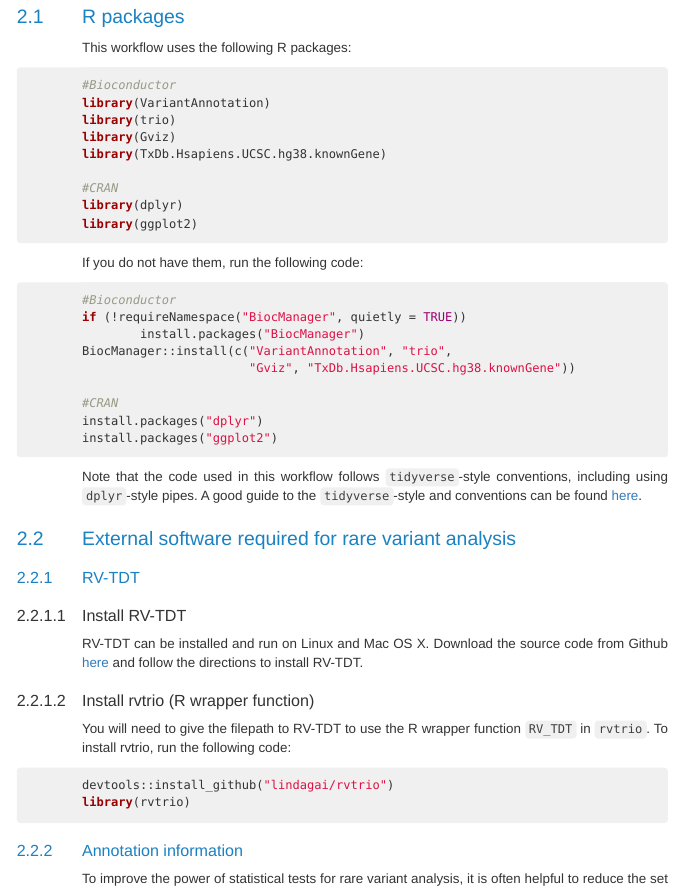
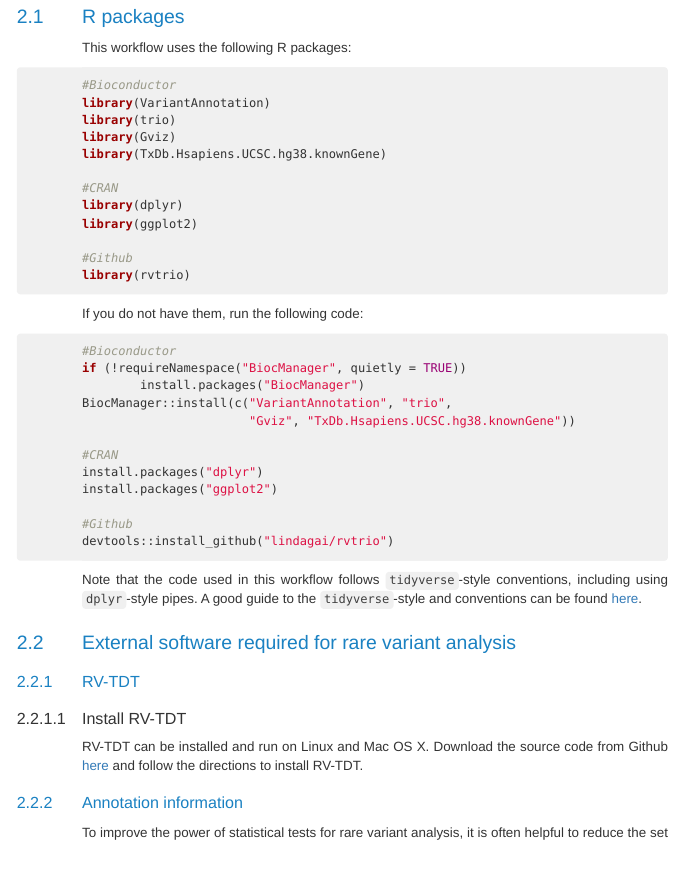
Before and after one commit to lindagai/workflows, an R Markdown document (trio analysis/trio_analysis_workflow.Rmd): the page in a window 1100 px wide, from 1790 px down. The pictures show the output file trio analysis/trio_analysis_workflow.html that the author committed with the source, opened offline.

Commit message:
fixed installation of rvtrio

````diff
--- a/trio analysis/trio_analysis_workflow.Rmd
+++ b/trio analysis/trio_analysis_workflow.Rmd
@@ -41,6 +41,9 @@ library(TxDb.Hsapiens.UCSC.hg38.knownGene)
 #CRAN
 library(dplyr)
 library(ggplot2)
+
+#Github
+library(rvtrio)
 ```
 
 If you do not have them, run the following code:
@@ -55,6 +58,9 @@ BiocManager::install(c("VariantAnnotation", "trio",
 #CRAN
 install.packages("dplyr")
 install.packages("ggplot2")
+
+#Github
+devtools::install_github("lindagai/rvtrio")
 ```
 
 Note that the code used in this workflow follows `tidyverse`-style conventions, including using `dplyr`-style pipes. A good guide to the `tidyverse`-style and conventions can be found [here](https://style.tidyverse.org/pipes.html).
@@ -65,15 +71,6 @@ Note that the code used in this workflow follows `tidyverse`-style conventions,
 
 #### Install RV-TDT
 RV-TDT can be installed and run on Linux and Mac OS X. Download the source code from Github [here](https://github.com/statgenetics/rv-tdt) and follow the directions to install RV-TDT.
-
-
-#### Install rvtrio (R wrapper function)
-You will need to give the filepath to RV-TDT to use the R wrapper function `RV_TDT` in `rvtrio`. To install rvtrio, run the following code:
-
-```{r, eval=FALSE, warning=FALSE, message=FALSE}
-devtools::install_github("lindagai/rvtrio")
-library(rvtrio)
-```
 
 ### Annotation information
 
````
Also changed, not shown: trio analysis/trio_analysis_workflow.html.
